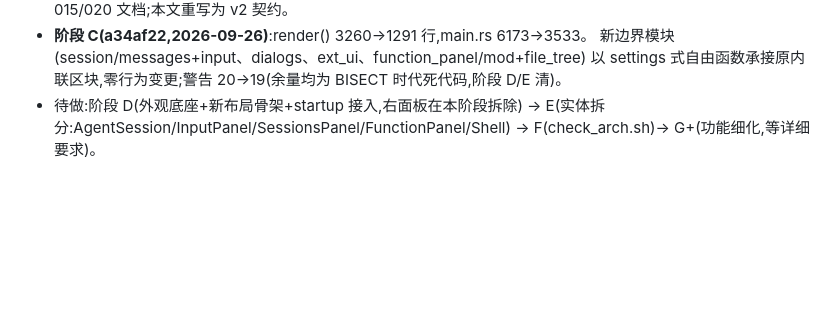
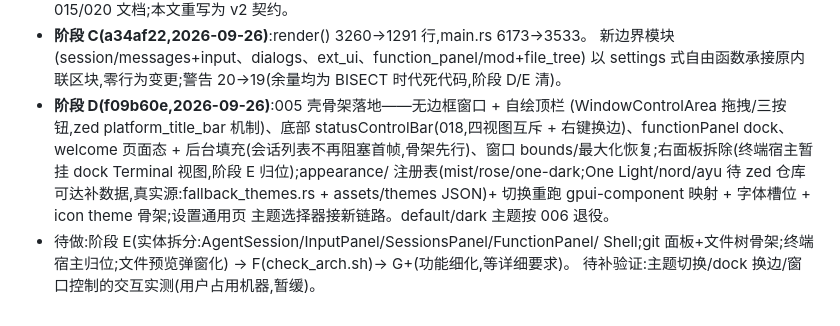
Before and after one commit to danielbill/pi-flash, a Markdown page: docs/ARCHITECTURE.md, the part around the change. GitHub-like rendering; blank space fills up the shorter version.

Commit message:
docs: ARCHITECTURE.md migration log through phase D

```diff
--- a/docs/ARCHITECTURE.md
+++ b/docs/ARCHITECTURE.md
@@ -156,6 +156,16 @@ RPC 对账)→ 页面流转`。
   新边界模块(session/messages+input、dialogs、ext_ui、function_panel/mod+file_tree)
   以 settings 式自由函数承接原内联区块,零行为变更;警告 20→19(余量均为
   BISECT 时代死代码,阶段 D/E 清)。
-- 待做:阶段 D(外观底座+新布局骨架+startup 接入,右面板在本阶段拆除)
-  → E(实体拆分:AgentSession/InputPanel/SessionsPanel/FunctionPanel/Shell)
+- **阶段 D(f09b60e,2026-09-26)**:005 壳骨架落地——无边框窗口 + 自绘顶栏
+  (WindowControlArea 拖拽/三按钮,zed platform_title_bar 机制)、底部
+  statusControlBar(018,四视图互斥 + 右键换边)、functionPanel dock、
+  welcome 页面态 + 后台填充(会话列表不再阻塞首帧,骨架先行)、窗口
+  bounds/最大化恢复;右面板拆除(终端宿主暂挂 dock Terminal 视图,阶段 E
+  归位);appearance/ 注册表(mist/rose/one-dark;One Light/nord/ayu 待
+  zed 仓库可达补数据,真实源:fallback_themes.rs + assets/themes JSON)+
+  切换重跑 gpui-component 映射 + 字体槽位 + icon theme 骨架;设置通用页
+  主题选择器接新链路。default/dark 主题按 006 退役。
+- 待做:阶段 E(实体拆分:AgentSession/InputPanel/SessionsPanel/FunctionPanel/
+  Shell;git 面板+文件树骨架;终端宿主归位;文件预览弹窗化)
   → F(check_arch.sh)→ G+(功能细化,等详细要求)。
+  待补验证:主题切换/dock 换边/窗口控制的交互实测(用户占用机器,暂缓)。
```
